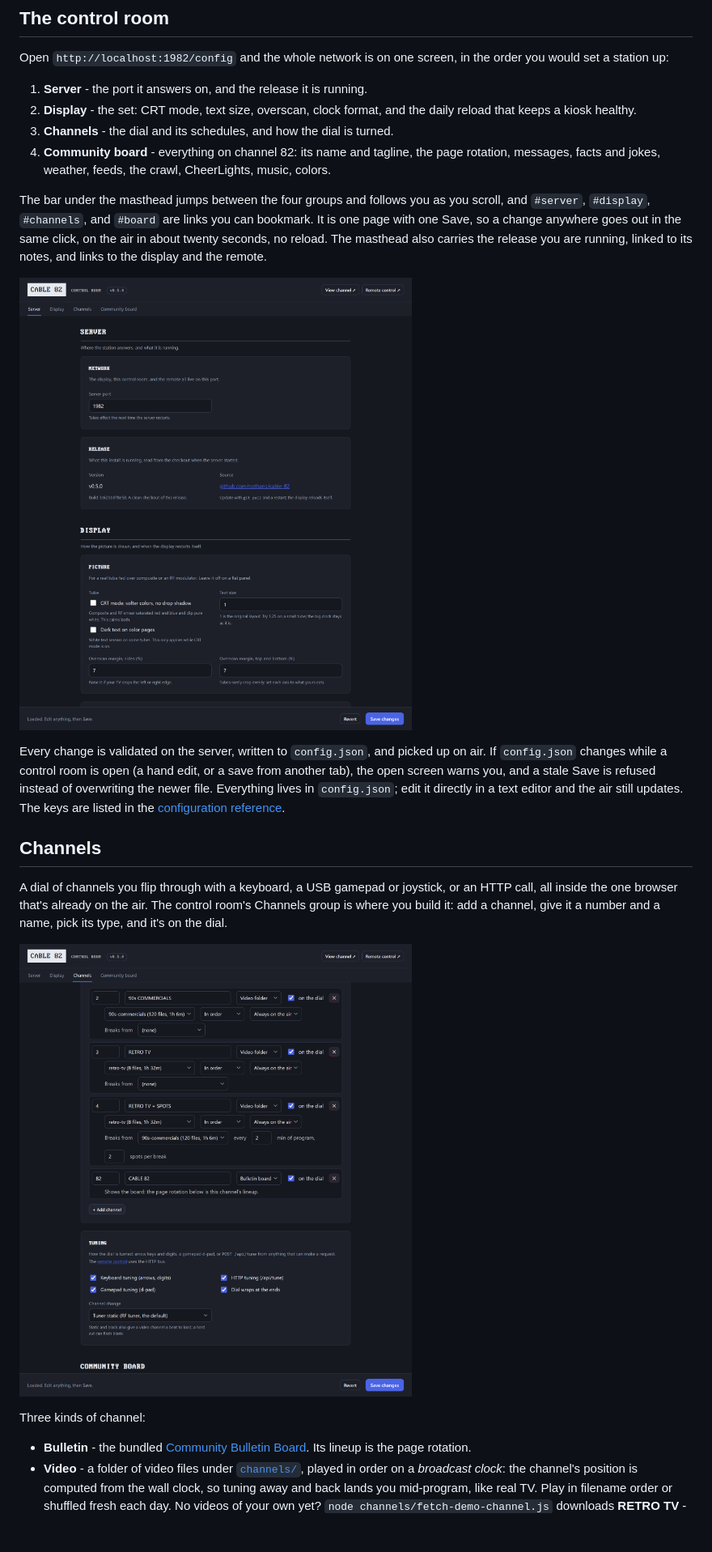
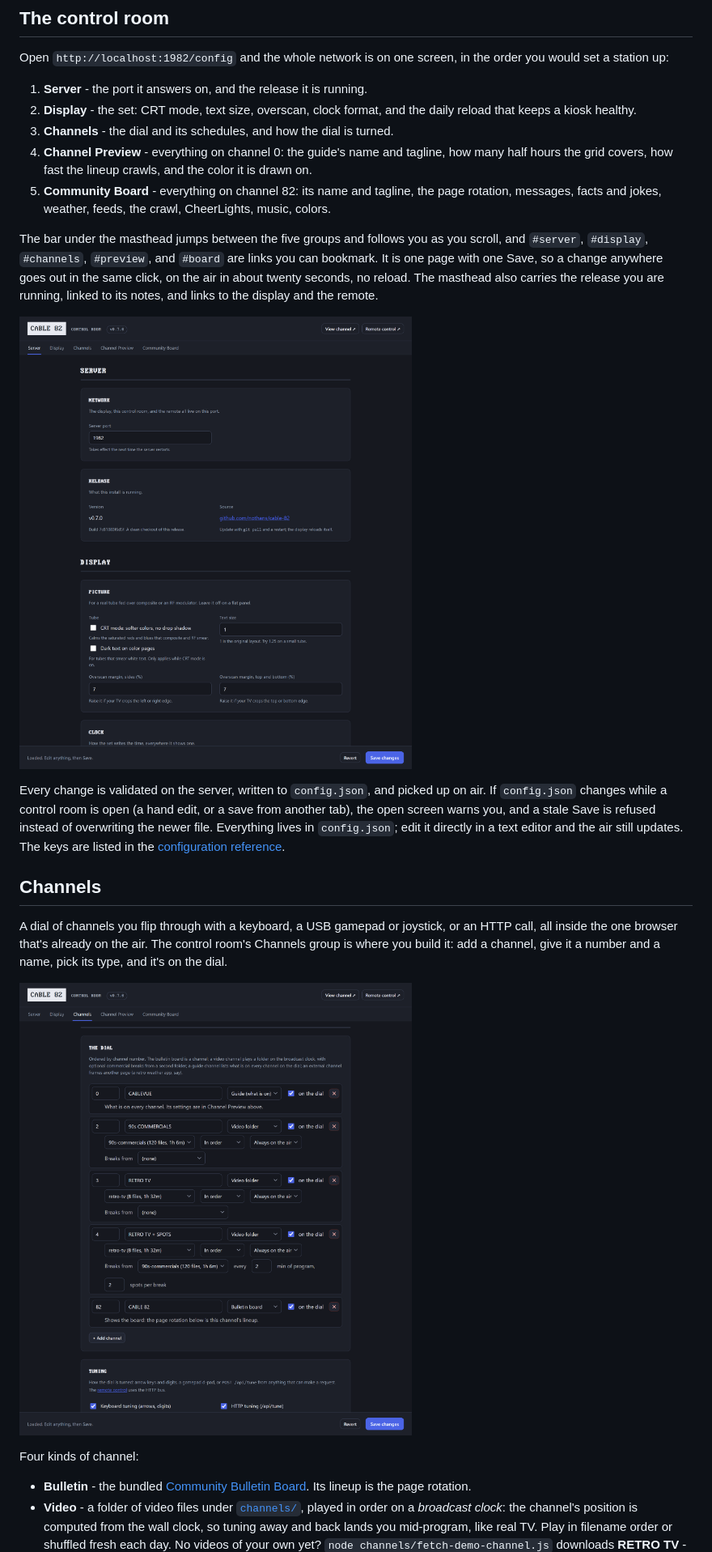
Before and after one commit to nothans/cable-82, a Markdown page: README.md, the part around one of its changes. Shown at 81% size. GitHub-like rendering; pictures changed too: images/config-channels.png, images/config.png; blank space fills up the shorter version.

Commit message:
add cablevue on channel 0: the guide channel, with its own control room group

```diff
--- a/README.md
+++ b/README.md
@@ -62,9 +64,10 @@ Open `http://localhost:1982/config` and the whole network is on one screen, in t
 1. **Server** - the port it answers on, and the release it is running.
 2. **Display** - the set: CRT mode, text size, overscan, clock format, and the daily reload that keeps a kiosk healthy.
 3. **Channels** - the dial and its schedules, and how the dial is turned.
-4. **Community board** - everything on channel 82: its name and tagline, the page rotation, messages, facts and jokes, weather, feeds, the crawl, CheerLights, music, colors.
+4. **Channel Preview** - everything on channel 0: the guide's name and tagline, how many half hours the grid covers, how fast the lineup crawls, and the color it is drawn on.
+5. **Community Board** - everything on channel 82: its name and tagline, the page rotation, messages, facts and jokes, weather, feeds, the crawl, CheerLights, music, colors.
 
-The bar under the masthead jumps between the four groups and follows you as you scroll, and `#server`, `#display`, `#channels`, and `#board` are links you can bookmark.
+The bar under the masthead jumps between the five groups and follows you as you scroll, and `#server`, `#display`, `#channels`, `#preview`, and `#board` are links you can bookmark.
 It is one page with one Save, so a change anywhere goes out in the same click, on the air in about twenty seconds, no reload.
 The masthead also carries the release you are running, linked to its notes, and links to the display and the remote.
 
@@ -82,7 +85,7 @@ The control room's Channels group is where you build it: add a channel, give it
 
 ![The Channels group in the control room: four channels on the dial, one of them taking commercial breaks from a second folder, and the Tuning panel below](images/config-channels.png)
 
-Three kinds of channel:
+Four kinds of channel:
 
 - **Bulletin** - the bundled [Community Bulletin Board](#channel-82-the-community-bulletin-board). Its lineup is the page rotation.
 - **Video** - a folder of video files under [`channels/`](channels/README.md), played in order on a *broadcast clock*: the channel's position is computed from the wall clock, so tuning away and back lands you mid-program, like real TV. Play in filename order or shuffled fresh each day. No videos of your own yet? `node channels/fetch-demo-channel.js` downloads **RETRO TV** - eight public-domain films from the Internet Archive's Prelinger collection (Duck and Cover, Design for Dreaming, One Got Fat...) - and you have a channel.
```
Also changed, not shown: other parts of README.md (+17 -7 lines), images/config-preview.png (added), images/guide.png (added), 9 other files.
